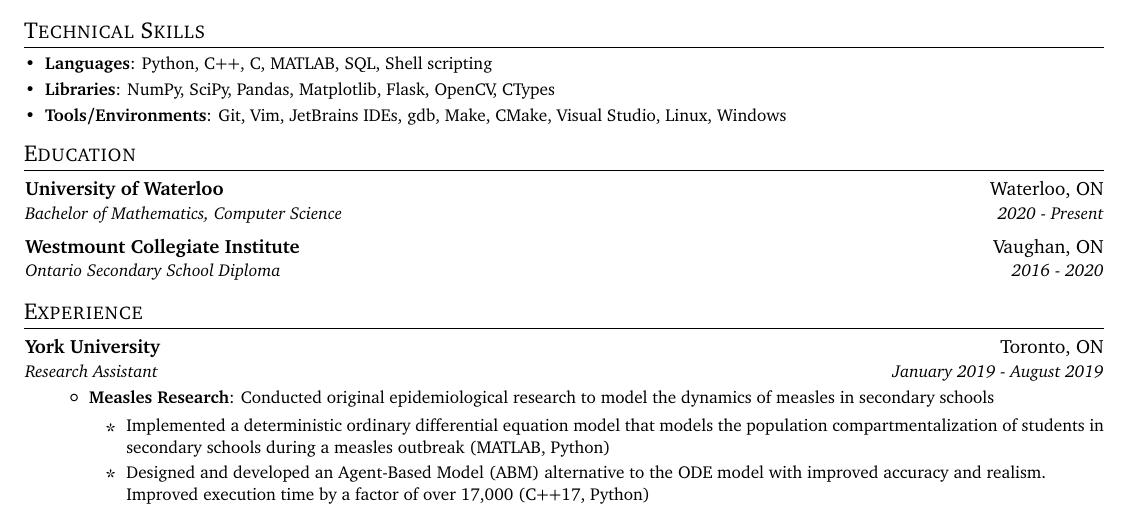
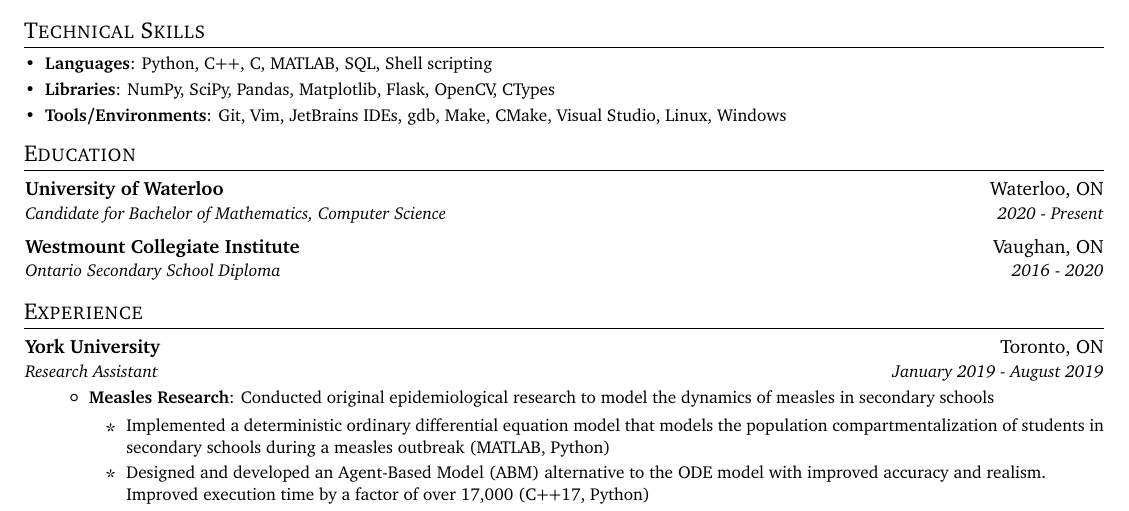
Before and after one commit to davidgur/resume, a LaTeX CV (resume.tex): part of the page, cut so that both start at the same text. Compiled offline with pdfLaTeX.

Commit message:
added candidate

```diff
--- a/resume.tex
+++ b/resume.tex
@@ -116,7 +116,7 @@
   \resumeSubHeadingListStart
     \resumeSubheading
       {University of Waterloo}{Waterloo, ON}
-      {Bachelor of Mathematics, Computer Science}{2020 - Present}{}
+      {Candidate for Bachelor of Mathematics, Computer Science}{2020 - Present}{}
     \resumeSubheading
       {Westmount Collegiate Institute}{Vaughan, ON}
       {Ontario Secondary School Diploma}{2016 - 2020}{}
```
Also changed, not shown: resume.pdf.
